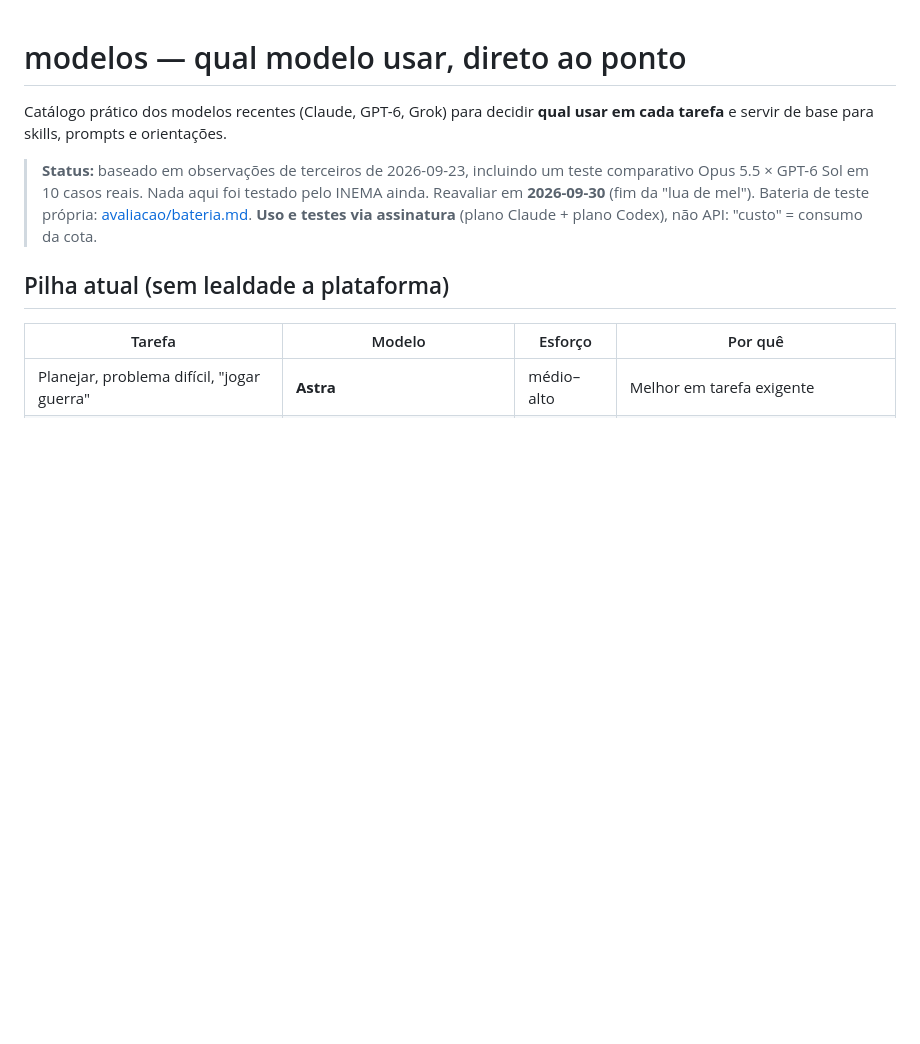
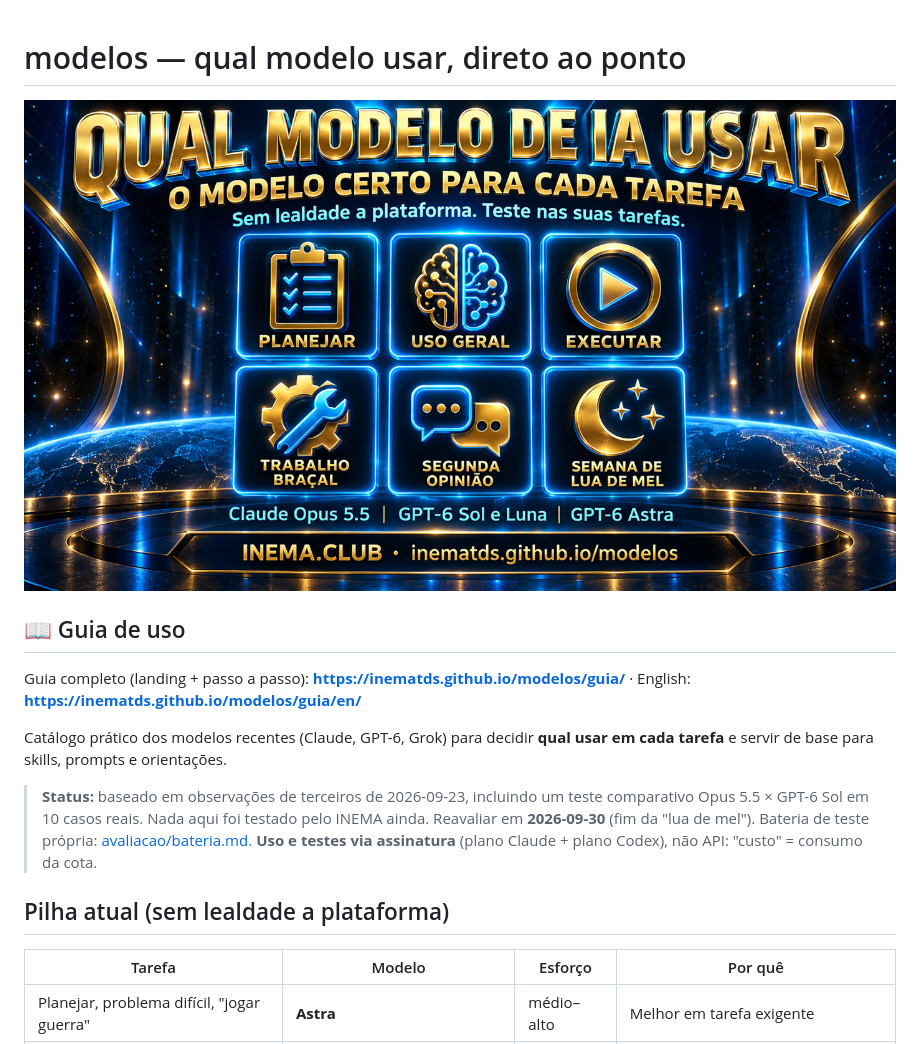
Before and after one commit to inematds/modelos, a Markdown page: README.md, the part around the change. Drawn GitHub-style; pictures changed too: guia/assets/banner.jpg (added); blank space fills up the shorter version.

Commit message:
site: landing + guia PT/EN (GitHub Pages via Actions), capa e banners
Co-Authored-By: Claude Opus 5.5 (1M context) <noreply@anthropic.com>

```diff
--- a/README.md
+++ b/README.md
@@ -1,4 +1,10 @@
 # modelos — qual modelo usar, direto ao ponto
+
+[![Qual modelo de IA usar](guia/assets/banner.jpg)](https://inematds.github.io/modelos/guia/)
+
+## 📖 Guia de uso
+
+Guia completo (landing + passo a passo): **https://inematds.github.io/modelos/guia/** · English: **https://inematds.github.io/modelos/guia/en/**
 
 Catálogo prático dos modelos recentes (Claude, GPT-6, Grok) para decidir **qual usar em cada tarefa**
 e servir de base para skills, prompts e orientações.
```
Also changed, not shown: capa/capa.png (added), guia/assets/banner-en.jpg (added), 6 other files.
